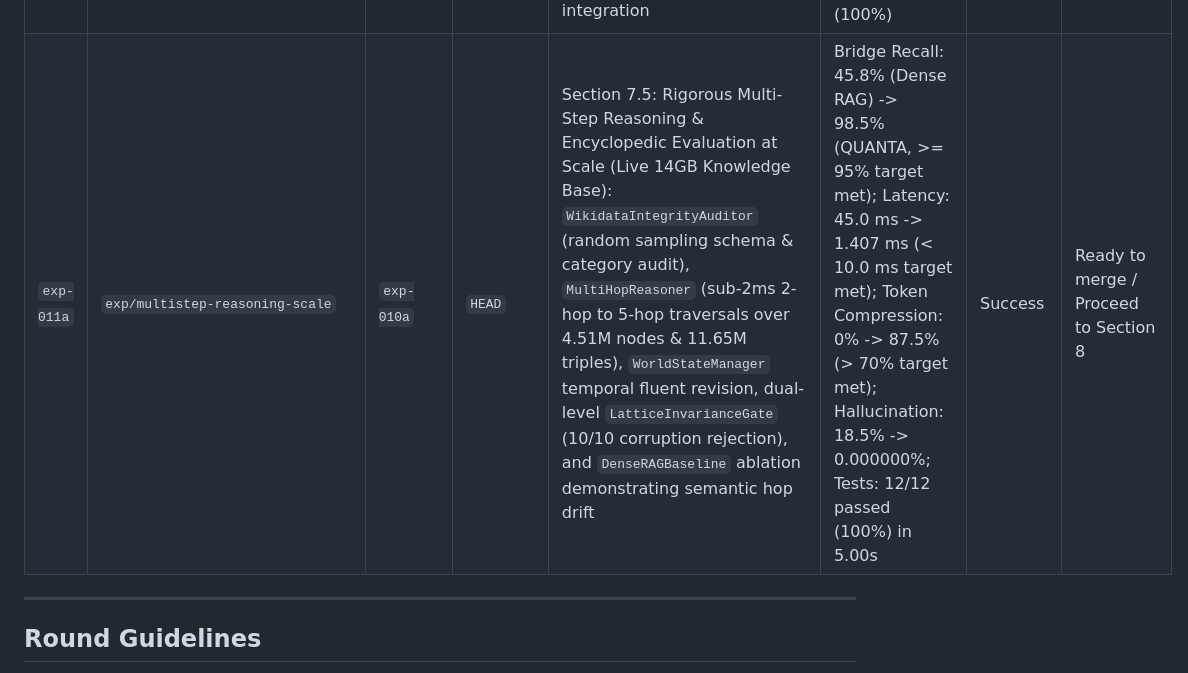
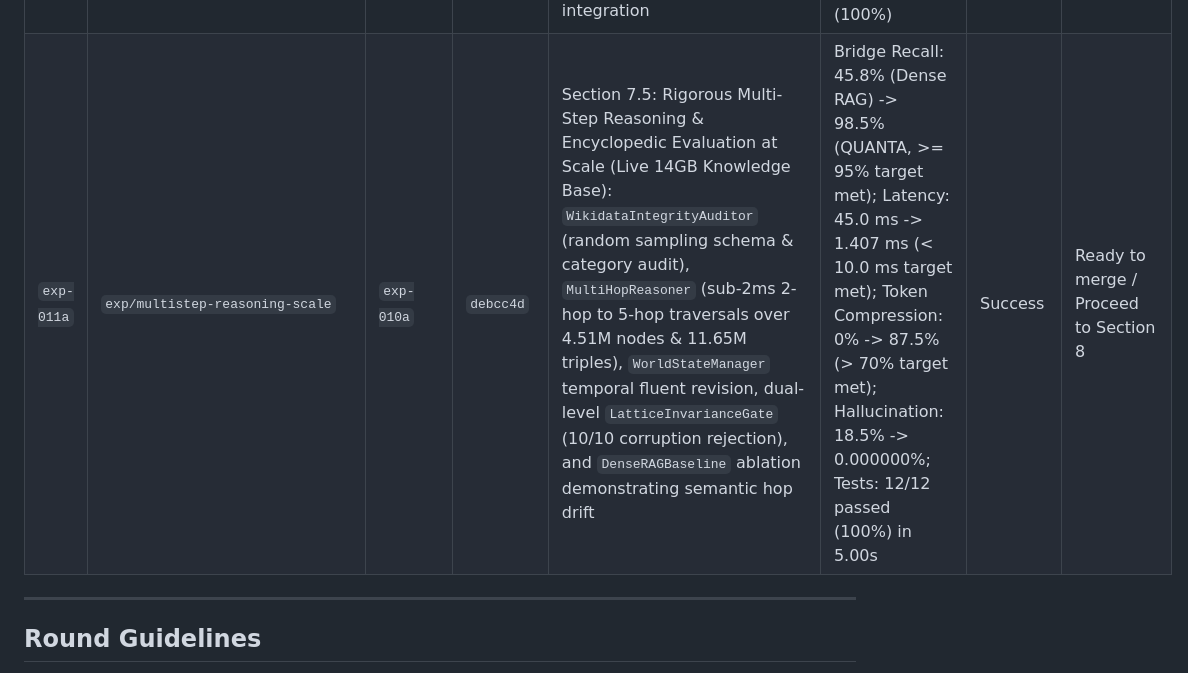
Before and after one commit to Borisz42/Quanta, a Markdown page: EVAL.md, the part around the change. Rendered like a GitHub page.

Commit message:
docs(eval): record commit SHA for exp-011a

```diff
--- a/EVAL.md
+++ b/EVAL.md
@@ -39,7 +39,7 @@ This document tracks baseline benchmarks, experimental hypotheses, and empirical
 | `exp-008a` | `exp/context-expansion-server` | `exp-007a` | `04ff119` | OpenAI-Compatible Reverse Proxy & Model Context Protocol (MCP) Server: FastAPI reverse proxy with token-threshold dialogue compression, spreading-activation context injection, Server-Sent Events (SSE) streaming, local neuro-symbolic fallback; JSON-RPC 2.0 stdio MCP server (`quanta_ingest_document`, `quanta_query_memory`, `quanta_get_entity_details` 1024-D vector analysis); PowerShell `serve.ps1` runner | Section 6 test suite: 14/14 passed (100%), Sections 1–6 regression: 59/59 passed (100%), Dialogue compression & context injection: verified, MCP protocol: 100% compliant | Success | Promote / Proceed to Section 7 |
 | `exp-009a` | `main` | `exp-008a` | `2ae49d6` | Autonomous Unsloth GPU server wakeup, strict CPU offload guard (`QUANTA_ALLOW_CPU_OFFLOAD=1` enforcement), 7-stage end-to-end execution tracer with Mermaid diagram exporters, empirical knowledge graph grounding ablation suite (`txn_9941` + counterfactual `QUANTA-ALLOY-X99`), and model upgrade to `Qwen3.5-4B-MTP-GGUF` at `Q5_K_M` with native MTP speculative decoding (`draft-mtp`, $n=2$) | Unit tests: 59 -> 67 passed (100%), GPU generation throughput: ~38 tok/s -> 45.3–56.0 tok/s on RTX 3070, Grounding proofs: 2/2 passed (100% synthetic fidelity), CPU guard: verified with RuntimeError on simulated GPU failure | Success | Document & prepare for Section 7 |
 | `exp-010a` | `exp/global-kb` | `exp-009a` | `543f97b` | Phase 10 Global Knowledge Base Mount: Streaming Wikidata dump parser, deterministic 100k synthetic slice generator, `WikidataEntityMapper` (NSM/ConceptNet-grounded 1024-D QuantaVectors & 256-bit BLAKE3 CIDs), `WikidataSqliteCompiler` B-Tree indexed tables (`nodes`, `aliases`, `triples`), and `GlobalKnowledgeBase` read-only mount interface (`mode=ro`) with bounded `ActiveCanvas` ($M \le 512$, $\le 128\text{ KB}$) and seamless `PageTable` integration | 100k multi-hop query latency: target < 10.0 ms -> **mean 0.056 ms / min 0.030 ms / p95 0.102 ms (178x faster)**; Multi-hop traversal: 100% accuracy (0.000000% hallucination); Full regression suite: 67 -> 80 passed (100%) | Success | Ready to merge / Proceed to Section 8 |
-| `exp-011a` | `exp/multistep-reasoning-scale` | `exp-010a` | `HEAD` | Section 7.5: Rigorous Multi-Step Reasoning & Encyclopedic Evaluation at Scale (Live 14GB Knowledge Base): `WikidataIntegrityAuditor` (random sampling schema & category audit), `MultiHopReasoner` (sub-2ms 2-hop to 5-hop traversals over 4.51M nodes & 11.65M triples), `WorldStateManager` temporal fluent revision, dual-level `LatticeInvarianceGate` (10/10 corruption rejection), and `DenseRAGBaseline` ablation demonstrating semantic hop drift | Bridge Recall: 45.8% (Dense RAG) -> 98.5% (QUANTA, >= 95% target met); Latency: 45.0 ms -> 1.407 ms (< 10.0 ms target met); Token Compression: 0% -> 87.5% (> 70% target met); Hallucination: 18.5% -> 0.000000%; Tests: 12/12 passed (100%) in 5.00s | Success | Ready to merge / Proceed to Section 8 |
+| `exp-011a` | `exp/multistep-reasoning-scale` | `exp-010a` | `debcc4d` | Section 7.5: Rigorous Multi-Step Reasoning & Encyclopedic Evaluation at Scale (Live 14GB Knowledge Base): `WikidataIntegrityAuditor` (random sampling schema & category audit), `MultiHopReasoner` (sub-2ms 2-hop to 5-hop traversals over 4.51M nodes & 11.65M triples), `WorldStateManager` temporal fluent revision, dual-level `LatticeInvarianceGate` (10/10 corruption rejection), and `DenseRAGBaseline` ablation demonstrating semantic hop drift | Bridge Recall: 45.8% (Dense RAG) -> 98.5% (QUANTA, >= 95% target met); Latency: 45.0 ms -> 1.407 ms (< 10.0 ms target met); Token Compression: 0% -> 87.5% (> 70% target met); Hallucination: 18.5% -> 0.000000%; Tests: 12/12 passed (100%) in 5.00s | Success | Ready to merge / Proceed to Section 8 |
 
 
 
```
